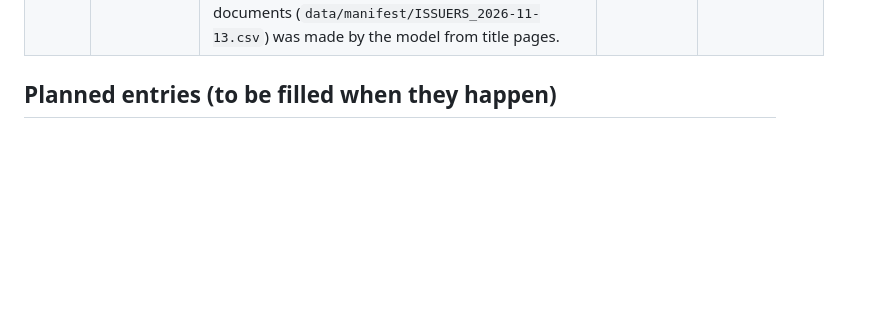
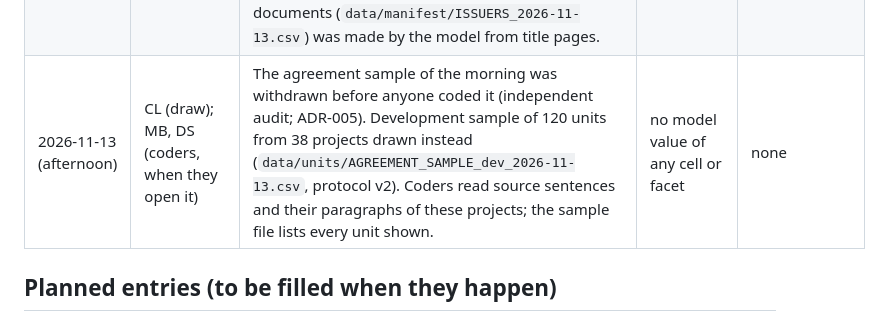
Before and after one commit to BokMartin/cbdc-dataset-v11, a Markdown page: EXPOSURE_LEDGER.md, the part around the change. Rendered like a GitHub page; blank space fills up the shorter version.

Commit message:
Exposure ledger: development sample of 13 Nov
Co-Authored-By: Claude Fable 5.2 <noreply@anthropic.com>
Claude-Session: https://claude.ai/code/session_01QxeKyMaKLruFZ19pKS7CcD

```diff
--- a/EXPOSURE_LEDGER.md
+++ b/EXPOSURE_LEDGER.md
@@ -28,6 +28,7 @@ A project whose model-generated cell values any author has read is **exposed** a
 | 2026-11-02 | CL | Valid single vs two-stage NO run (v2 extractor, complete coverage) | yes (NO, already exposed) | none beyond NO |
 | 2026-11-12 | CL, MB (aggregate) | Deterministic privacy-talk pilot (`scripts/census/talk_pilot.py`): dictionary hits per sentence on 250 evidence documents; committed output holds corpus-level aggregates only (`data/census/TALK_PILOT_aggregate.json`); per-document and per-project values were computed in memory and not written or shown | no per-project values; keyword counts, not cells | none |
 | 2026-11-13 | CL (draw); MB, DS (coders, when they open it) | Human agreement sample for the privacy-talk codebook: 30 training units (NO, UK) and 400 units of 42 projects drawn before any model classified a unit (`data/units/AGREEMENT_SAMPLE_2026-11-13.csv`, protocol `docs/TALK_AGREEMENT_PROTOCOL_2026-11-13.md`). The coders read source sentences, not model output. Issuer and voice pre-fill for 278 evidence documents (`data/manifest/ISSUERS_2026-11-13.csv`) was made by the model from title pages. | no model value of any cell or facet | none |
+| 2026-11-13 (afternoon) | CL (draw); MB, DS (coders, when they open it) | The agreement sample of the morning was withdrawn before anyone coded it (independent audit; ADR-005). Development sample of 120 units from 38 projects drawn instead (`data/units/AGREEMENT_SAMPLE_dev_2026-11-13.csv`, protocol v2). Coders read source sentences and their paragraphs of these projects; the sample file lists every unit shown. | no model value of any cell or facet | none |
 
 ## Planned entries (to be filled when they happen)
 
```
